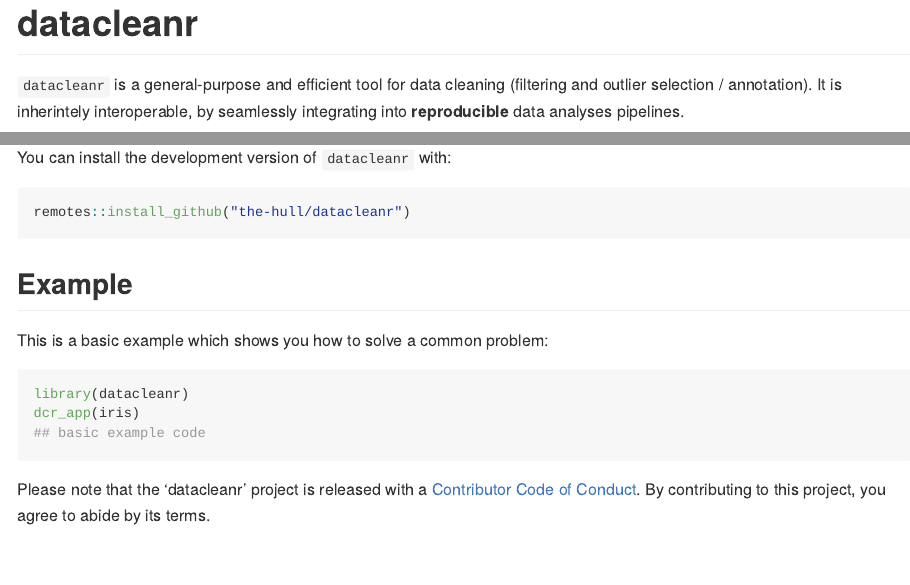
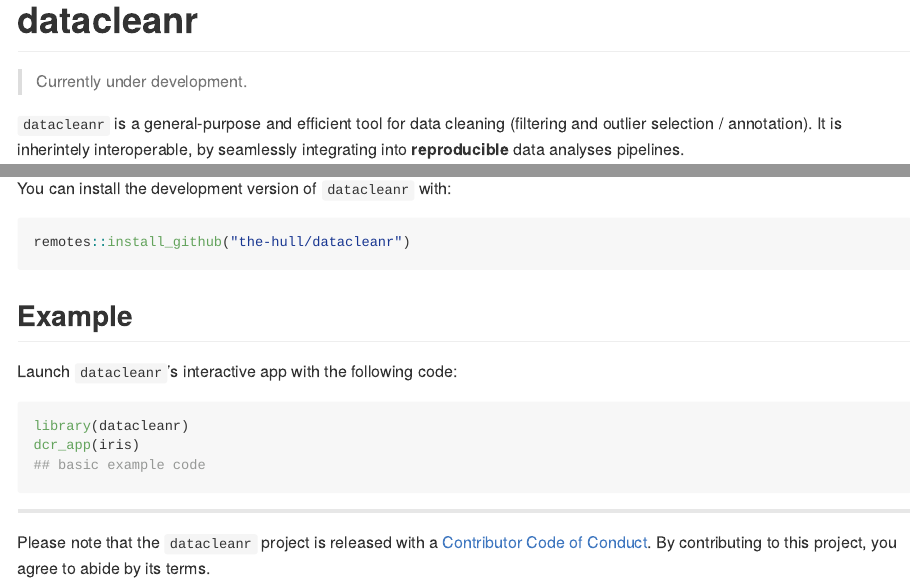
Before and after one commit to the-Hull/datacleanr, an R Markdown document (README.Rmd): the page in a window 1100 px wide, from its top, and a second part further down, joined at a grey line. The pictures show the output file README.md that the author committed with the source, drawn offline in the style of GitHub; badge pictures from the web are left out.

Commit message:
update readme

````diff
--- a/README.Rmd
+++ b/README.Rmd
@@ -22,6 +22,8 @@ knitr::opts_chunk$set(
 [![Lifecycle: maturing](https://img.shields.io/badge/lifecycle-maturing-blue.svg)](https://www.tidyverse.org/lifecycle/#maturing)
 <!-- badges: end -->
 
+> Currently under development.
+
 `datacleanr` is a general-purpose and efficient tool for data cleaning (filtering and outlier selection / annotation).
 It is inherintely interoperable, by seamlessly integrating into **reproducible** data analyses pipelines.
 
@@ -35,7 +37,7 @@ remotes::install_github("the-hull/datacleanr")
 
 ## Example
 
-This is a basic example which shows you how to solve a common problem:
+Launch `datacleanr`'s interactive app with the following code:
 
 ```{r example, eval = FALSE}
 library(datacleanr)
````
Also changed, not shown: README.md, README.Rmd (3 more changed lines).
